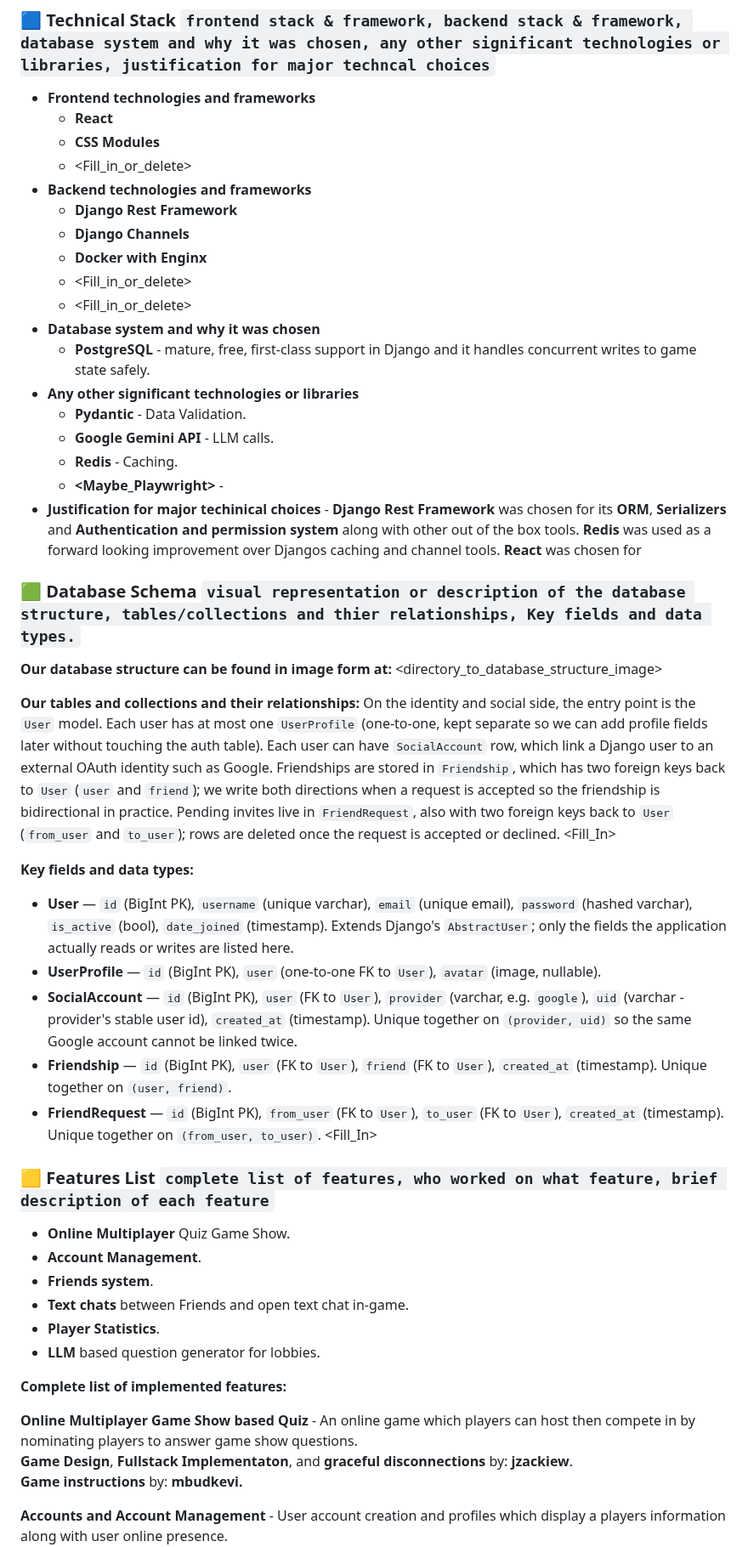
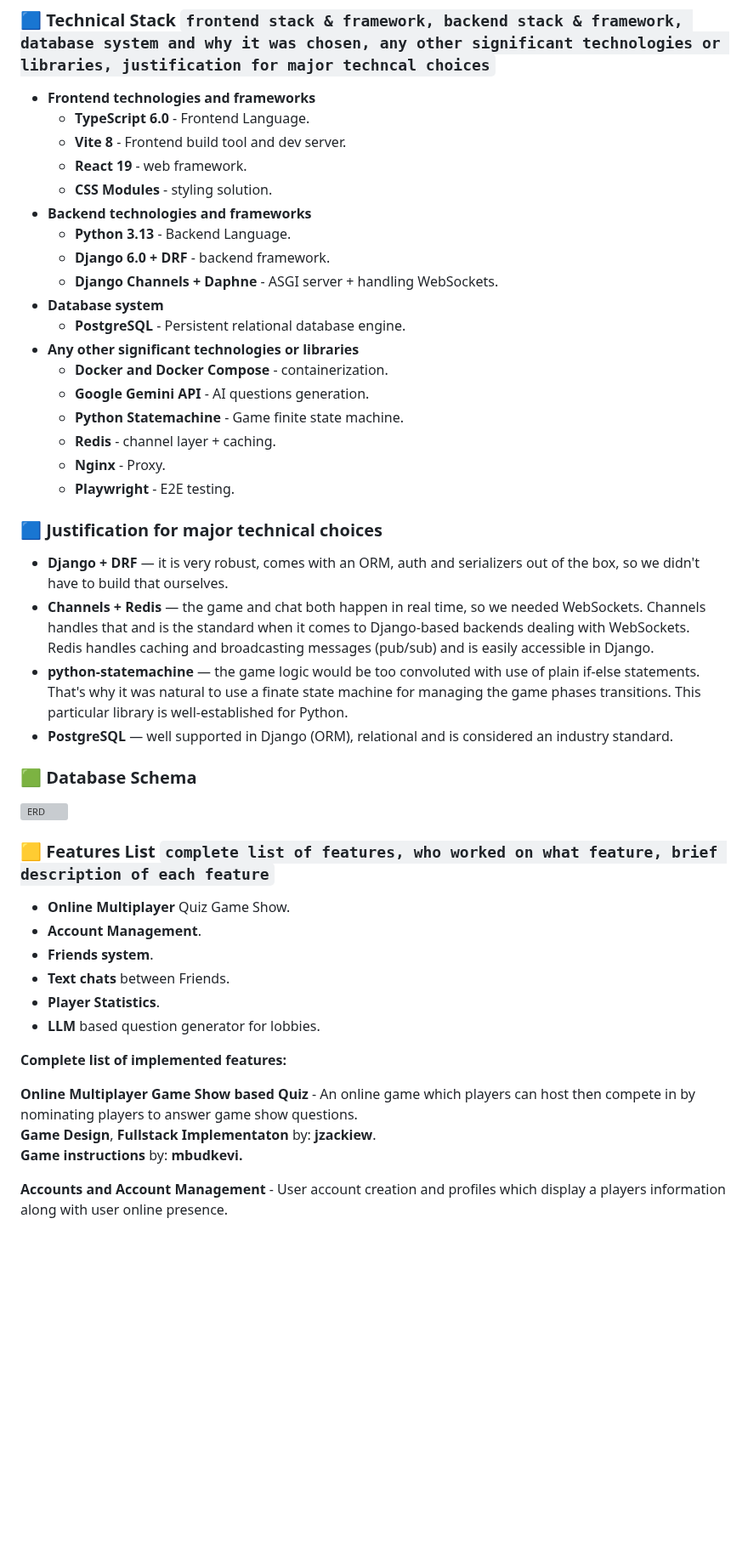
Before and after one commit to Jzackiewicz/42_ft_transcendence, a Markdown page: README.md, the part around one of its changes. Shown at 85% size. Rendered like a GitHub page; blank space fills up the shorter version; grey boxes are pictures that could not be loaded.

````diff
--- a/README.md
+++ b/README.md
@@ -129,52 +117,45 @@ You might want to do this if automatic migration is not working.
 
 ### 🟦 Technical Stack ```frontend stack & framework, backend stack & framework, database system and why it was chosen, any other significant technologies or libraries, justification for major techncal choices```
 - **Frontend technologies and frameworks**
-  - **React**
-  - **CSS Modules**
-  - <Fill_in_or_delete> <ITYKHONO>
+  - **TypeScript 6.0** - Frontend Language.
+  - **Vite 8** - Frontend build tool and dev server.
+  - **React 19** - web framework.
+  - **CSS Modules** - styling solution.
 - **Backend technologies and frameworks**
-  - **Django Rest Framework**
-  - **Django Channels**
-  - **Docker with Enginx**
-  - <Fill_in_or_delete> <JZACKIEW>
-  - <Fill_in_or_delete> <MAMICHAL>
-- **Database system and why it was chosen**
-  - **PostgreSQL** - mature, free, first-class support in Django and it handles concurrent writes to game state safely.
+  - **Python 3.13** - Backend Language.
+  - **Django 6.0 + DRF** - backend framework.
+  - **Django Channels + Daphne** - ASGI server + handling WebSockets.
+- **Database system**
+  - **PostgreSQL** - Persistent relational database engine.
 - **Any other significant technologies or libraries**
-  - **Pydantic** - Data Validation.
-  - **Google Gemini API** - LLM calls.
-  - **Redis** - Caching.
-  - **<Maybe_Playwright>** - <MAMICHAL>
-- **Justification for major techinical choices** - **Django Rest Framework** was chosen for its **ORM**, **Serializers** and **Authentication and permission system** along with other out of the box tools. **Redis** was used as a forward looking improvement over Djangos caching and channel tools. **React** was chosen for <ITYKHONO>
+  - **Docker and Docker Compose** - containerization.
+  - **Google Gemini API** - AI questions generation.
+  - **Python Statemachine** - Game finite state machine.
+  - **Redis** - channel layer + caching.
+  - **Nginx** - Proxy.
+  - **Playwright** - E2E testing.
 
-### 🟩 Database Schema ```visual representation or description of the database structure, tables/collections and thier relationships, Key fields and data types.```
-**Our database structure can be found in image form at:** <directory_to_database_structure_image> <JZACKIEW>
+### 🟦 Justification for major technical choices
+- **Django + DRF** — it is very robust, comes with an ORM, auth and serializers out of the box, so we didn't have to build that ourselves.
+- **Channels + Redis** — the game and chat both happen in real time, so we needed WebSockets. Channels handles that and is the standard when it comes to Django-based backends dealing with WebSockets. Redis handles caching and broadcasting messages (pub/sub) and is easily accessible in Django.
+- **python-statemachine** — the game logic would be too convoluted with use of plain if-else statements. That's why it was natural to use a finate state machine for managing the game phases transitions. This particular library is well-established for Python.
+- **PostgreSQL** — well supported in Django (ORM), relational and is considered an industry standard.
 
-**Our tables and collections and their relationships:**
-On the identity and social side, the entry point is the `User` model. Each user has at most one `UserProfile` (one-to-one, kept separate so we can add profile fields later without touching the auth table). Each user can have `SocialAccount` row, which link a Django user to an external OAuth identity such as Google.
-Friendships are stored in `Friendship`, which has two foreign keys back to `User` (`user` and `friend`); we write both directions when a request is accepted so the friendship is bidirectional in practice. Pending invites live in `FriendRequest`, also with two foreign keys back to `User` (`from_user` and `to_user`); rows are deleted once the request is accepted or declined.
-<Fill_In>  <JZACKIEW>
-
-**Key fields and data types:**
-- **User** — `id` (BigInt PK), `username` (unique varchar), `email` (unique email), `password` (hashed varchar), `is_active` (bool), `date_joined` (timestamp). Extends Django's `AbstractUser`; only the fields the application actually reads or writes are listed here.
-- **UserProfile** — `id` (BigInt PK), `user` (one-to-one FK to `User`), `avatar` (image, nullable).
-- **SocialAccount** — `id` (BigInt PK), `user` (FK to `User`), `provider` (varchar, e.g. `google`), `uid` (varchar - provider's stable user id), `created_at` (timestamp). Unique together on `(provider, uid)` so the same Google account cannot be linked twice.
-- **Friendship** — `id` (BigInt PK), `user` (FK to `User`), `friend` (FK to `User`), `created_at` (timestamp). Unique together on `(user, friend)`.
-- **FriendRequest** — `id` (BigInt PK), `from_user` (FK to `User`), `to_user` (FK to `User`), `created_at` (timestamp). Unique together on `(from_user, to_user)`.
-<Fill_In> <JZACKIEW>
+### 🟩 Database Schema
+![ERD](docs/EntityRelationshipDiagram.svg)
 
 ### 🟨 Features List ```complete list of features, who worked on what feature, brief description of each feature```
 - **Online Multiplayer** Quiz Game Show.
 - **Account Management**.
 - **Friends system**.
-- **Text chats** between Friends and open text chat in-game.
+- **Text chats** between Friends.
 - **Player Statistics**.
 - **LLM** based question generator for lobbies.
 
 **Complete list of implemented features:**
 
 **Online Multiplayer Game Show based Quiz** - An online game which players can host then compete in by nominating players to answer game show questions.
-<br> **Game Design**, **Fullstack Implementaton**, and **graceful disconnections** by: **jzackiew**.
+<br> **Game Design**, **Fullstack Implementaton** by: **jzackiew**.
 <br> **Game instructions** by: **mbudkevi.**
 
 **Accounts and Account Management** - User account creation and profiles which display a players information along with user online presence.
````
Also changed, not shown: other parts of README.md (+72 -70 lines).
